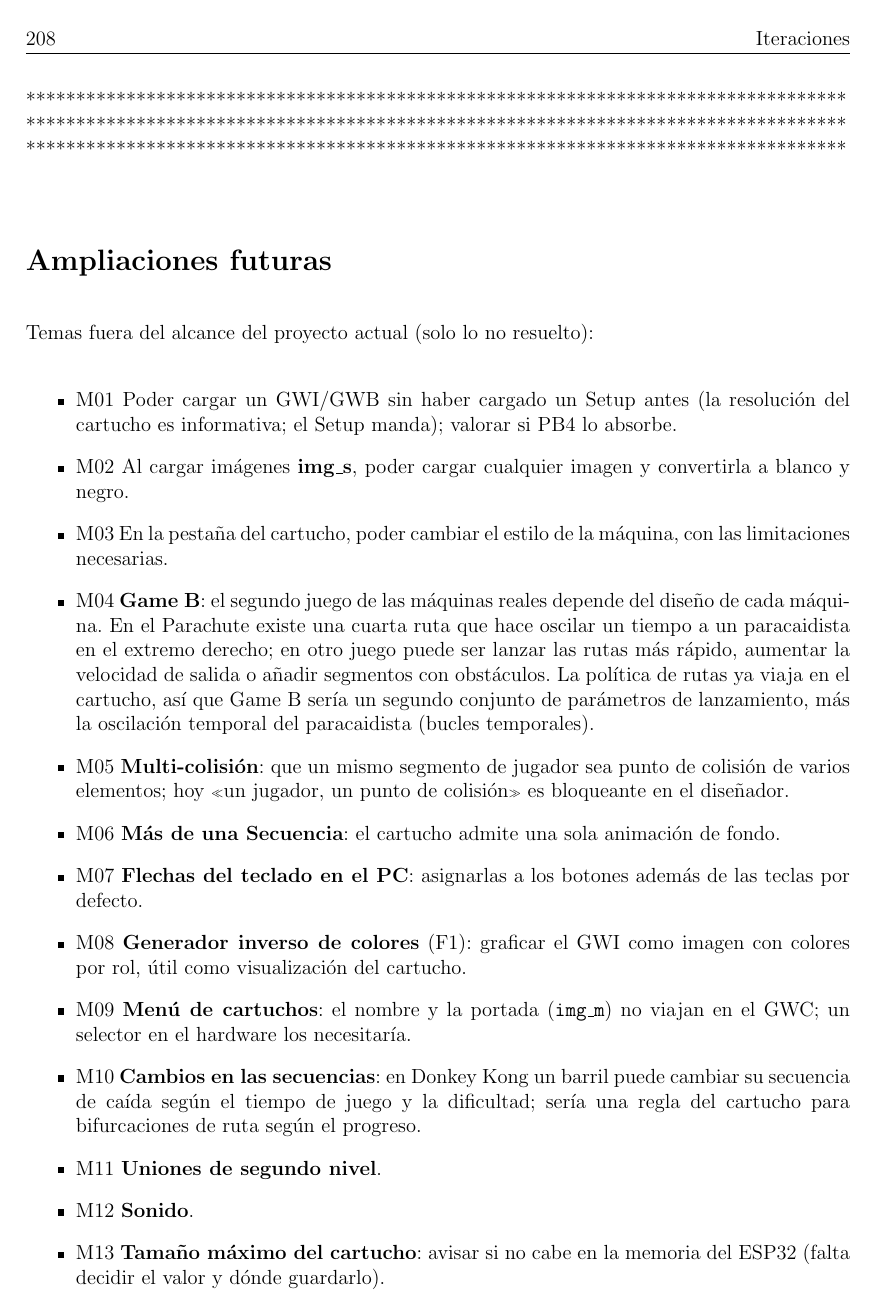
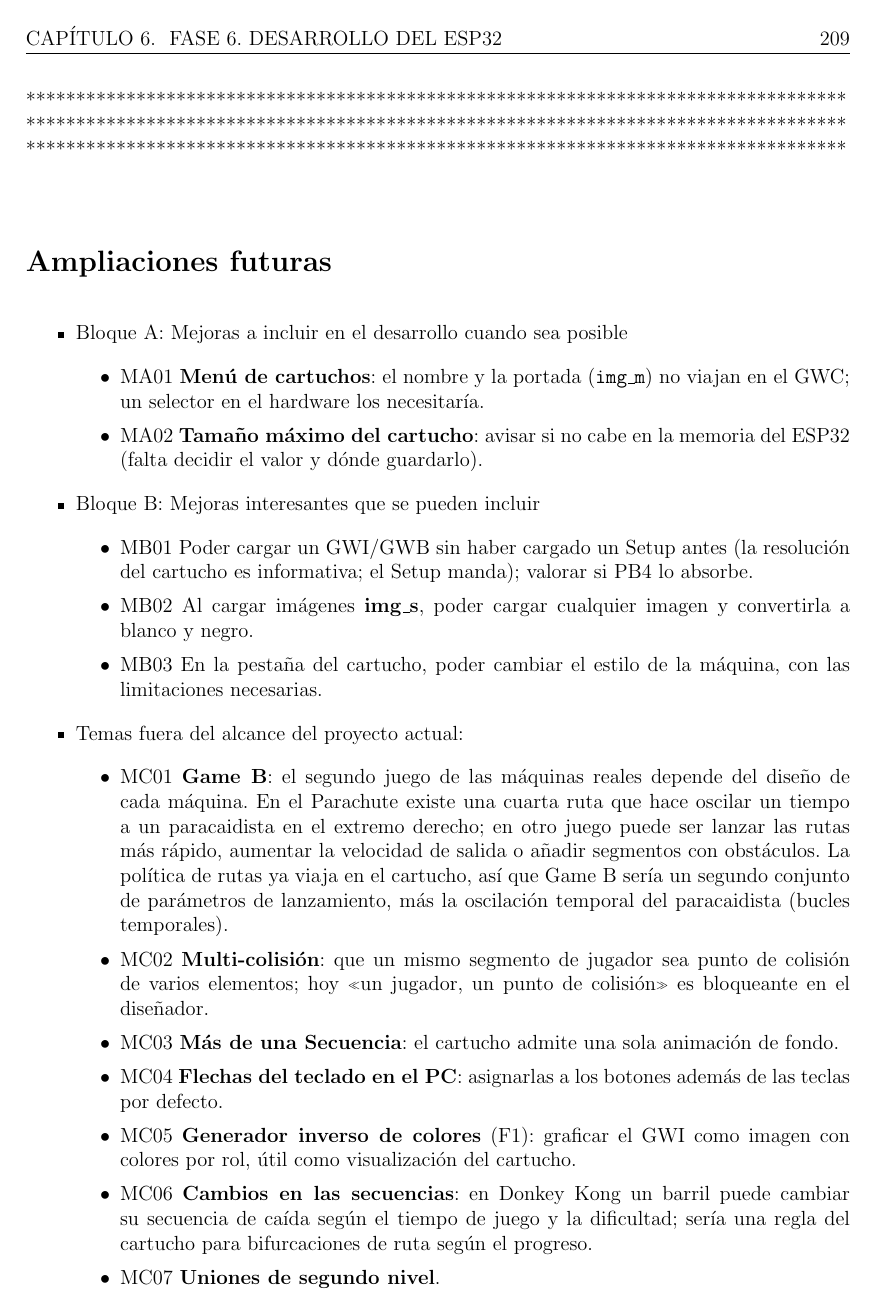
Before and after one commit to javu61/GW, a LaTeX thesis (GW Iteraciones/iteraciones.tex, which reads GW Iteraciones/capitulos/I99-Temas Pendientes.tex): page 231 of 242 before the commit and page 232 of 242 after it. Compiled offline with pdfLaTeX.

Commit message:
2026 11 23 e

```diff
--- a/GW Iteraciones/capitulos/I99-Temas Pendientes.tex
+++ b/GW Iteraciones/capitulos/I99-Temas Pendientes.tex
@@ -1,46 +1,3 @@
-**********************************************************************************\\
-**********************************************************************************\\
-**********************************************************************************\\
-
-\section*{Ampliaciones futuras}
-\label{sec:Ampliaciones}
-
-Temas fuera del alcance del proyecto actual (solo lo no resuelto):
-
-\begin{itemize}
-	\item M01 Poder cargar un GWI/GWB sin haber cargado un Setup antes (la resolución del cartucho es informativa; el Setup manda); valorar si PB4 lo absorbe.
-
-	\item M02 Al cargar imágenes \textbf{img\_s}, poder cargar cualquier imagen y convertirla a blanco y negro.
-
-	\item M03 En la pestaña del cartucho, poder cambiar el estilo de la máquina, con las limitaciones necesarias.
-
-	\item M04 \textbf{Game B}: el segundo juego de las máquinas reales depende del diseño de cada máquina.
-	En el Parachute existe una cuarta ruta que hace oscilar un tiempo a un paracaidista en el extremo derecho; en otro juego puede ser lanzar las rutas más rápido, aumentar la velocidad de salida o añadir segmentos con obstáculos.
-	La política de rutas ya viaja en el cartucho, así que Game B sería un segundo conjunto de parámetros de lanzamiento, más la oscilación temporal del paracaidista (bucles temporales).
-
-	\item M05 \textbf{Multi-colisión}: que un mismo segmento de jugador sea punto de colisión de varios elementos; hoy «un jugador, un punto de colisión» es bloqueante en el diseñador.
-
-	\item M06 \textbf{Más de una Secuencia}: el cartucho admite una sola animación de fondo.
-
-	\item M07 \textbf{Flechas del teclado en el PC}: asignarlas a los botones además de las teclas por defecto.
-
-	\item M08 \textbf{Generador inverso de colores} (F1): graficar el GWI como imagen con colores por rol, útil como visualización del cartucho.
-
-	\item M09 \textbf{Menú de cartuchos}: el nombre y la portada (\texttt{img\_m}) no viajan en el GWC; un selector en el hardware los necesitaría.
-
-	\item M10 \textbf{Cambios en las secuencias}: en Donkey Kong un barril puede cambiar su secuencia de caída según el tiempo de juego y la dificultad; sería una regla del cartucho para bifurcaciones de ruta según el progreso.
-
-	\item M11 \textbf{Uniones de segundo nivel}.
-
-	\item M12 \textbf{Sonido}.
-
-	\item M13 \textbf{Tamaño máximo del cartucho}: avisar si no cabe en la memoria del ESP32 (falta decidir el valor y dónde guardarlo).
-
-	\item M14 \textbf{Deduplicación de imágenes aproximadas}: aporta poco, pero es abordable.
-
-	\item M15 \textbf{Aviso al aplicar un cartucho sobre un GWI cargado}: se pierde la autoría.
-\end{itemize}
-
 **********************************************************************************\\
 **********************************************************************************\\
 **********************************************************************************\\
@@ -56,0 +11 @@ Temas fuera del alcance del proyecto actual (solo lo no resuelto):
+		\item PA2. Aviso al generar si el par GWI/GWC del destino está desequilibrado, y mostrar \texttt{codigoGWC} en la ficha.
@@ -77,3 +34,47 @@ Temas fuera del alcance del proyecto actual (solo lo no resuelto):
 	\end{itemize}
 
 \end{itemize}
+
+**********************************************************************************\\
+**********************************************************************************\\
+**********************************************************************************\\
+
+\section*{Ampliaciones futuras}
+\label{sec:Ampliaciones}
+
+
+
+\begin{itemize}
+	\item Bloque A: Mejoras a incluir en el desarrollo cuando sea posible
+		\begin{itemize}
+		\item MA01 \textbf{Menú de cartuchos}: el nombre y la portada (\texttt{img\_m}) no viajan en el GWC; un selector en el hardware los necesitaría.
+
+		\item MA02 \textbf{Tamaño máximo del cartucho}: avisar si no cabe en la memoria del ESP32 (falta decidir el valor y dónde guardarlo).
+		\end{itemize}
+
+	\item Bloque B: Mejoras interesantes que se pueden incluir
+		\begin{itemize}
+		\item MB01 Poder cargar un GWI/GWB sin haber cargado un Setup antes (la resolución del cartucho es informativa; el Setup manda); valorar si PB4 lo absorbe.
+
+		\item MB02 Al cargar imágenes \textbf{img\_s}, poder cargar cualquier imagen y convertirla a blanco y negro.
+
+		\item MB03 En la pestaña del cartucho, poder cambiar el estilo de la máquina, con las limitaciones necesarias.
+		\end{itemize}
+
+
+	\item Temas fuera del alcance del proyecto actual:
+		\begin{itemize}
+
+		\item MC01 \textbf{Game B}: el segundo juego de las máquinas reales depende del diseño de cada máquina.
+		En el Parachute existe una cuarta ruta que hace oscilar un tiempo a un paracaidista en el extremo derecho; en otro juego puede ser lanzar las rutas más rápido, aumentar la velocidad de salida o añadir segmentos con obstáculos.
+		La política de rutas ya viaja en el cartucho, así que Game B sería un segundo conjunto de parámetros de lanzamiento, más la oscilación temporal del paracaidista (bucles temporales).
+
+		\item MC02 \textbf{Multi-colisión}: que un mismo segmento de jugador sea punto de colisión de varios elementos; hoy «un jugador, un punto de colisión» es bloqueante en el diseñador.
+
+		\item MC03 \textbf{Más de una Secuencia}: el cartucho admite una sola animación de fondo.
+
+		\item MC04 \textbf{Flechas del teclado en el PC}: asignarlas a los botones además de las teclas por defecto.
+
+		\item MC05 \textbf{Generador inverso de colores} (F1): graficar el GWI como imagen con colores por rol, útil como visualización del cartucho.
+
+		\item MC06 \textbf{Cambios en las secuencias}: en Donkey Kong un barril puede cambiar su secuencia de caída según el tiempo de juego y la dificultad; sería una regla del cartucho para bifurcaciones de ruta según el progreso.
@@ -79,0 +88,3 @@ Temas fuera del alcance del proyecto actual (solo lo no resuelto):
+		\item MC10 \textbf{Aviso al aplicar un cartucho sobre un GWI cargado}: se pierde la autoría.
+		\end{itemize}
+\end{itemize}
```
Also changed, not shown: GW Iteraciones/iteraciones.pdf, GW Iteraciones/capitulos/I99-Temas Pendientes.tex (22 more changed lines).
